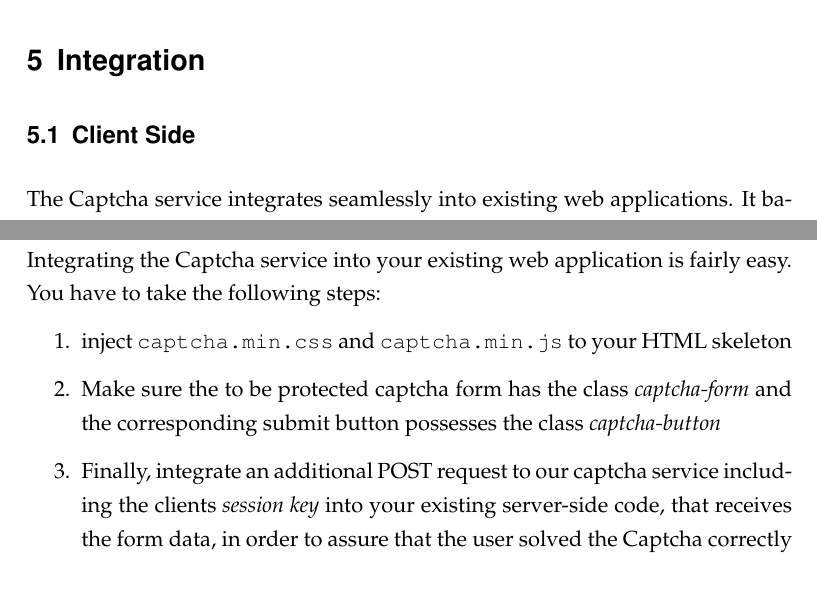
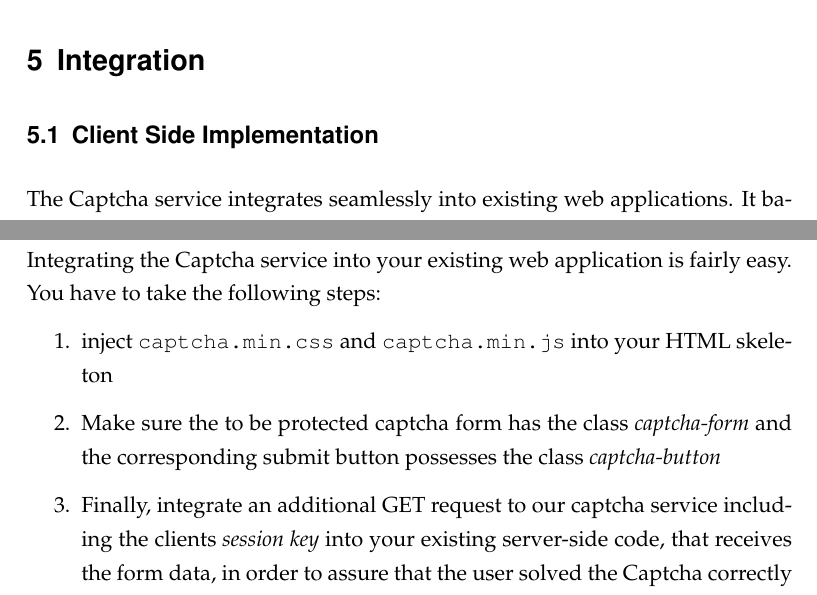
Before and after one commit to HPI-DeepLearning/CaptchaService, a LaTeX document (Captcha_Documentation/captcha_documentation.tex, which reads Captcha_Documentation/content/integration.tex): two parts of pages 18 and 20 of 28, joined at a grey line, cut so that both start at the same text. Compiled offline with pdfLaTeX; an older LaTeX class or package is replaced by its successor.

Commit message:
fix final issues

```diff
--- a/Captcha_Documentation/content/integration.tex
+++ b/Captcha_Documentation/content/integration.tex
@@ -1,8 +1,8 @@
 \section{Integration}
 \label{sec:integration}
 
-\subsection{Client Side}
-\label{subsec:Client Side}
+\subsection{Client Side Implementation}
+\label{subsec:Client Side Implementation}
 The Captcha service integrates seamlessly into existing web applications. It basically works by appending an invisible overlay to the body element of the existing website. The overlay fades in when the user hits the submit button of the captcha protected form. Thereby it does not affect the layout of the existing websites.
 \begin{figure}[H]
 	\centering
@@ -31,9 +31,9 @@ The Captcha service integrates seamlessly into existing web applications. It bas
 
 Integrating the Captcha service into your existing web application is fairly easy. You have to take the following steps:
 \begin{enumerate}
-	\item inject \texttt{captcha.min.css} and \texttt{captcha.min.js} to your HTML skeleton
+	\item inject \texttt{captcha.min.css} and \texttt{captcha.min.js} into your HTML skeleton
 	\item  Make sure the to be protected captcha form has the class \textit{captcha-form} and the corresponding submit button possesses the class \textit{captcha-button}
-	\item Finally, integrate an additional POST request to our captcha service including the clients \textit{session key} into your existing server-side code, that receives the form data, in order to assure that the user solved the Captcha correctly and did not modify the javascript code.
+	\item Finally, integrate an additional GET request to our captcha service including the clients \textit{session key} into your existing server-side code, that receives the form data, in order to assure that the user solved the Captcha correctly and did not modify the javascript code.
 \end{enumerate}
 
 \texttt{captcha.min.js} includes the client-side code, whose behaviour is described in the last section. \texttt{captcha.min.css} provides the initial styling. Feel free to modify it, such that it fits your design.
```
